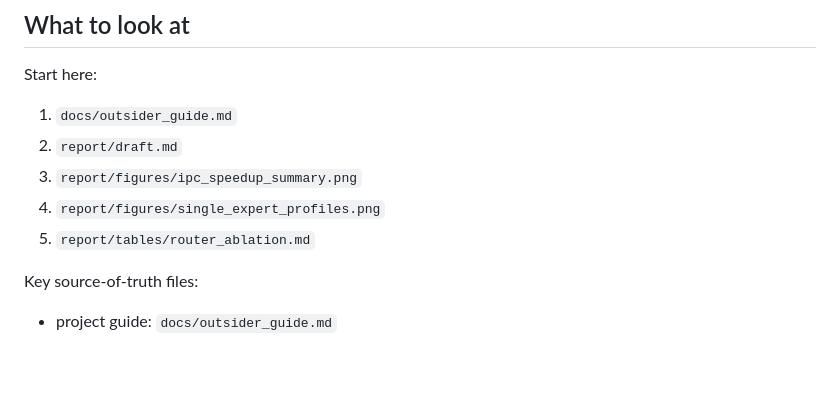
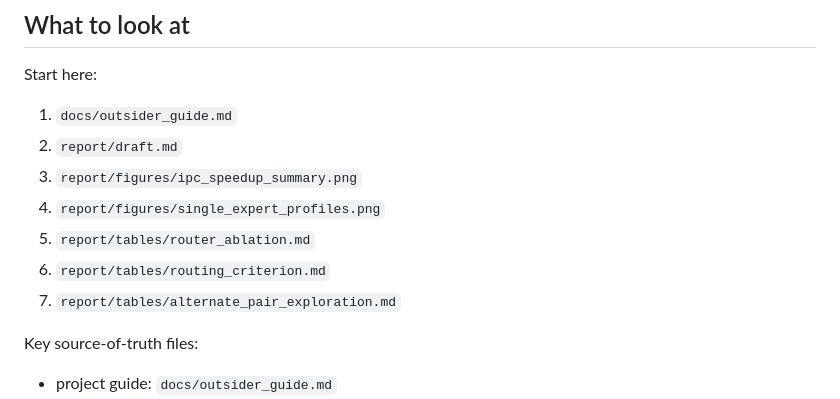
Before and after one commit to GithuBarry/Mixture-of-Prefetchers, a Markdown page: README.md, the part around the change. GitHub-like rendering; blank space fills up the shorter version.

Commit message:
docs(stage1): finalize full-suite and criterion writeup

```diff
--- a/README.md
+++ b/README.md
@@ -69,6 +69,8 @@ Start here:
 3. `report/figures/ipc_speedup_summary.png`
 4. `report/figures/single_expert_profiles.png`
 5. `report/tables/router_ablation.md`
+6. `report/tables/routing_criterion.md`
+7. `report/tables/alternate_pair_exploration.md`
 
 Key source-of-truth files:
 
```
Also changed, not shown: docs/operational/research_log.md (+2 -3 lines), docs/outsider_guide.md (+2 -0 lines).
